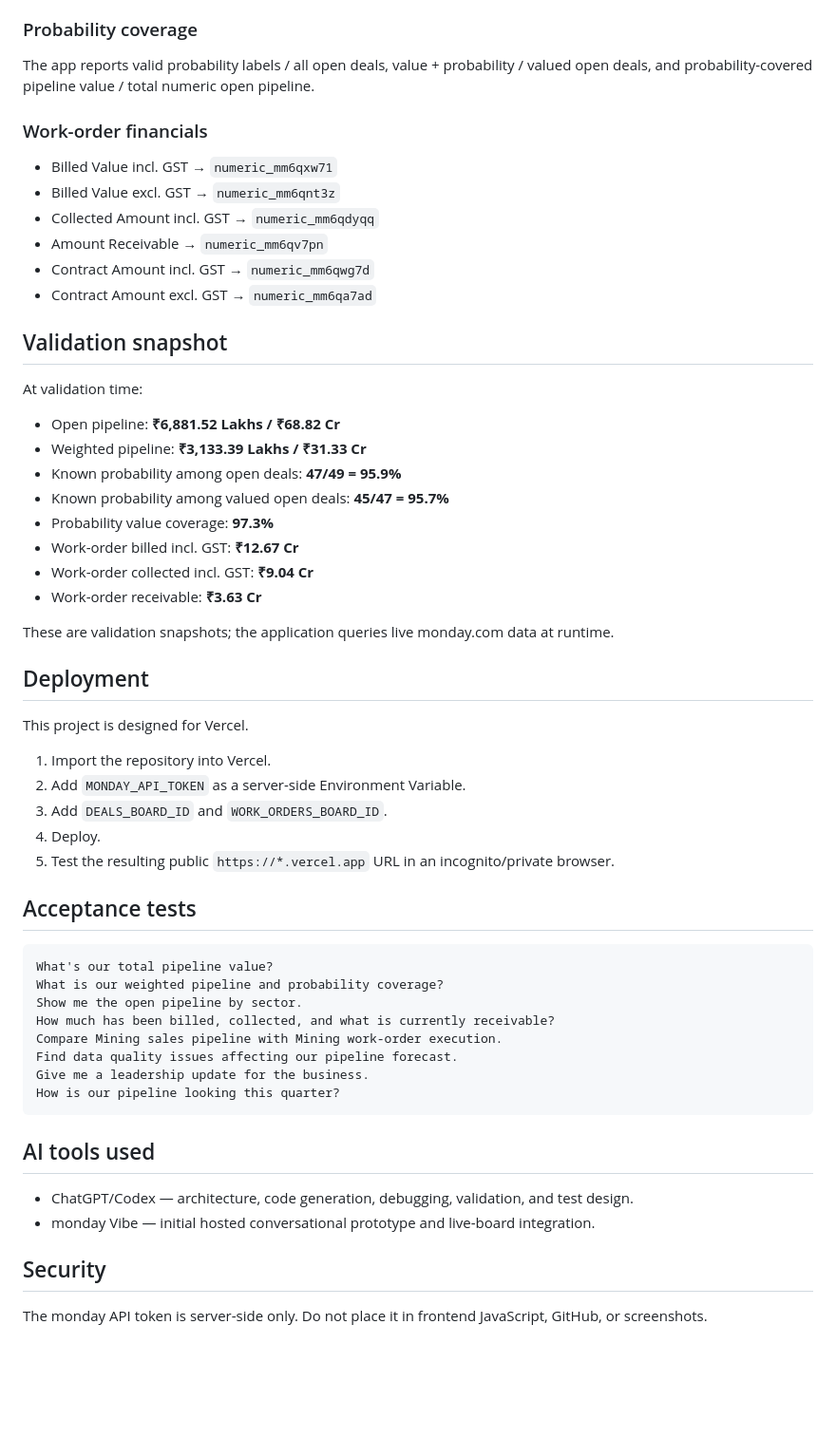
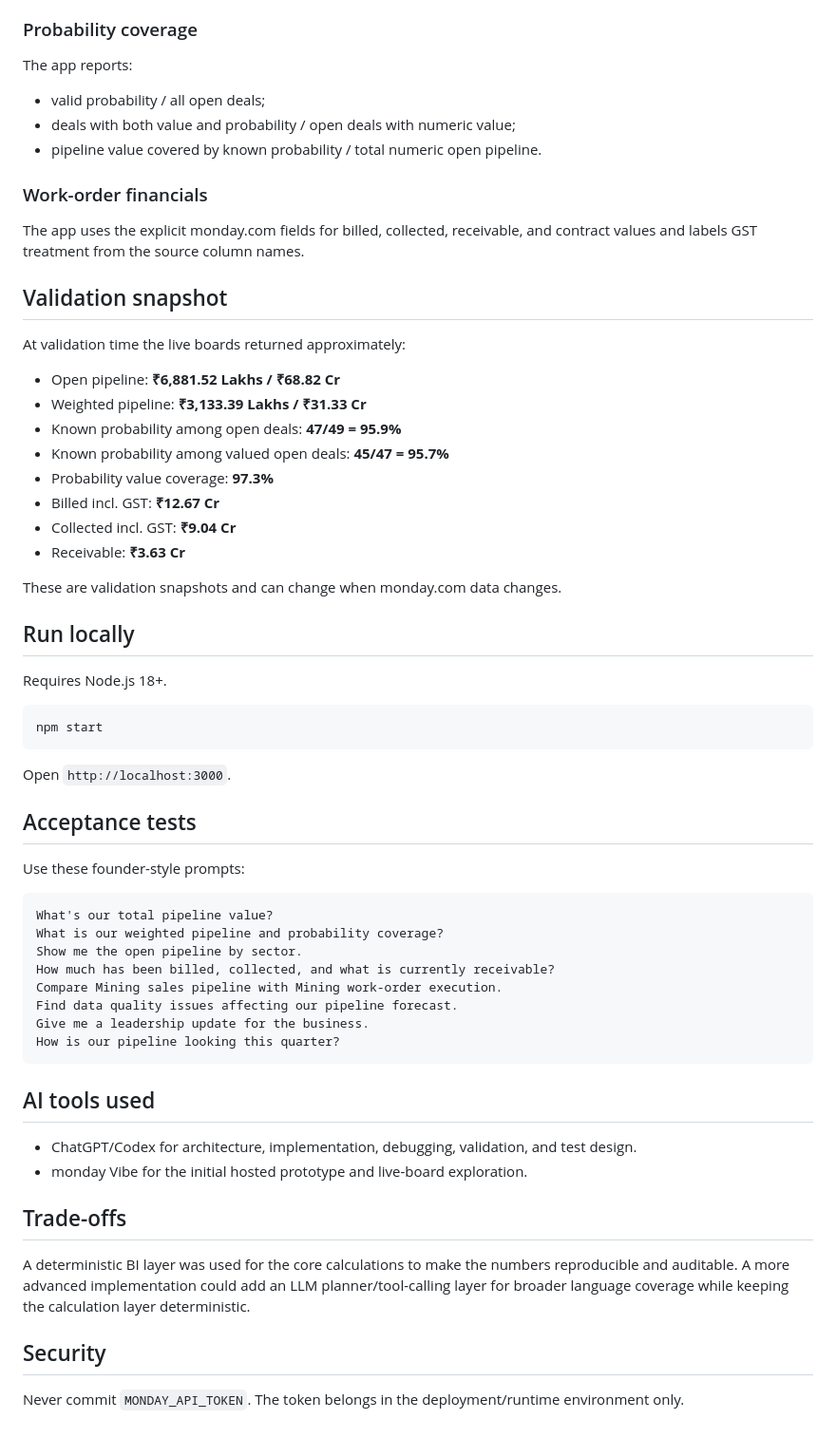
Before and after one commit to kailaskrishna04/skylark_drones_bi-agent, a Markdown page: README.md, the part around one of its changes. Shown at 95% size. GitHub-like rendering; blank space fills up the shorter version.

````diff
--- a/README.md
+++ b/README.md
@@ -81,42 +76,43 @@ Open deals with numeric value and a valid closure probability are weighted:
 - Low = 25%
 
 ### Probability coverage
-The app reports valid probability labels / all open deals, value + probability / valued open deals, and probability-covered pipeline value / total numeric open pipeline.
+The app reports:
+
+- valid probability / all open deals;
+- deals with both value and probability / open deals with numeric value;
+- pipeline value covered by known probability / total numeric open pipeline.
 
 ### Work-order financials
-- Billed Value incl. GST → `numeric_mm6qxw71`
-- Billed Value excl. GST → `numeric_mm6qnt3z`
-- Collected Amount incl. GST → `numeric_mm6qdyqq`
-- Amount Receivable → `numeric_mm6qv7pn`
-- Contract Amount incl. GST → `numeric_mm6qwg7d`
-- Contract Amount excl. GST → `numeric_mm6qa7ad`
+The app uses the explicit monday.com fields for billed, collected, receivable, and contract values and labels GST treatment from the source column names.
 
 ## Validation snapshot
 
-At validation time:
+At validation time the live boards returned approximately:
 
 - Open pipeline: **₹6,881.52 Lakhs / ₹68.82 Cr**
 - Weighted pipeline: **₹3,133.39 Lakhs / ₹31.33 Cr**
 - Known probability among open deals: **47/49 = 95.9%**
 - Known probability among valued open deals: **45/47 = 95.7%**
 - Probability value coverage: **97.3%**
-- Work-order billed incl. GST: **₹12.67 Cr**
-- Work-order collected incl. GST: **₹9.04 Cr**
-- Work-order receivable: **₹3.63 Cr**
+- Billed incl. GST: **₹12.67 Cr**
+- Collected incl. GST: **₹9.04 Cr**
+- Receivable: **₹3.63 Cr**
 
-These are validation snapshots; the application queries live monday.com data at runtime.
+These are validation snapshots and can change when monday.com data changes.
 
-## Deployment
+## Run locally
 
-This project is designed for Vercel.
+Requires Node.js 18+.
 
-1. Import the repository into Vercel.
-2. Add `MONDAY_API_TOKEN` as a server-side Environment Variable.
-3. Add `DEALS_BOARD_ID` and `WORK_ORDERS_BOARD_ID`.
-4. Deploy.
-5. Test the resulting public `https://*.vercel.app` URL in an incognito/private browser.
+```bash
+npm start
+```
+
+Open `http://localhost:3000`.
 
 ## Acceptance tests
+
+Use these founder-style prompts:
 
 ```text
 What's our total pipeline value?
@@ -131,9 +127,13 @@ How is our pipeline looking this quarter?
 
 ## AI tools used
 
-- ChatGPT/Codex — architecture, code generation, debugging, validation, and test design.
-- monday Vibe — initial hosted conversational prototype and live-board integration.
+- ChatGPT/Codex for architecture, implementation, debugging, validation, and test design.
+- monday Vibe for the initial hosted prototype and live-board exploration.
+
+## Trade-offs
+
+A deterministic BI layer was used for the core calculations to make the numbers reproducible and auditable. A more advanced implementation could add an LLM planner/tool-calling layer for broader language coverage while keeping the calculation layer deterministic.
 
 ## Security
 
-The monday API token is server-side only. Do not place it in frontend JavaScript, GitHub, or screenshots.
+Never commit `MONDAY_API_TOKEN`. The token belongs in the deployment/runtime environment only.
````
Also changed, not shown: other parts of README.md (+36 -41 lines).
